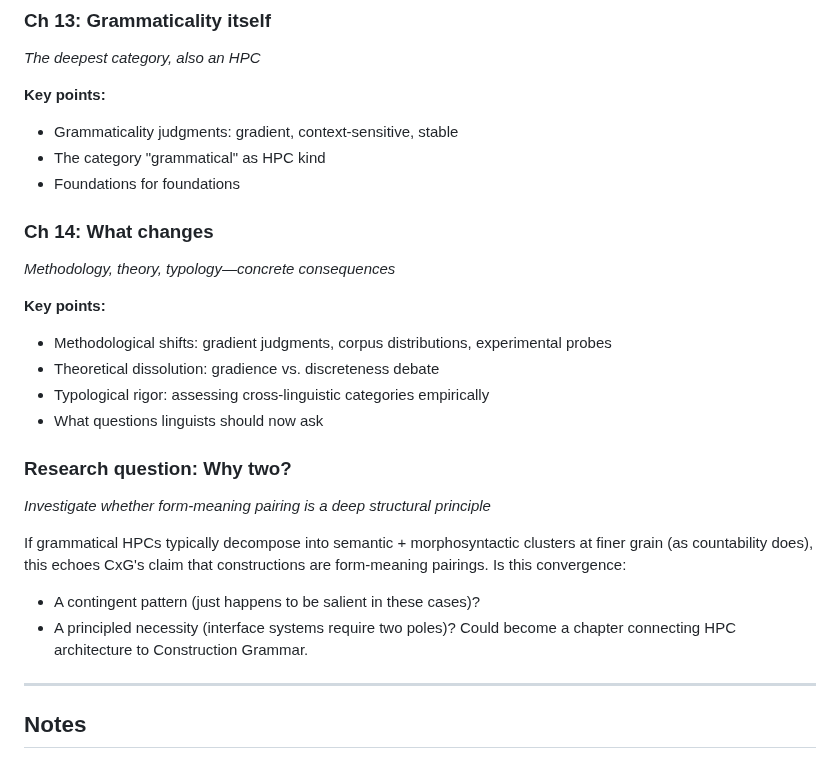
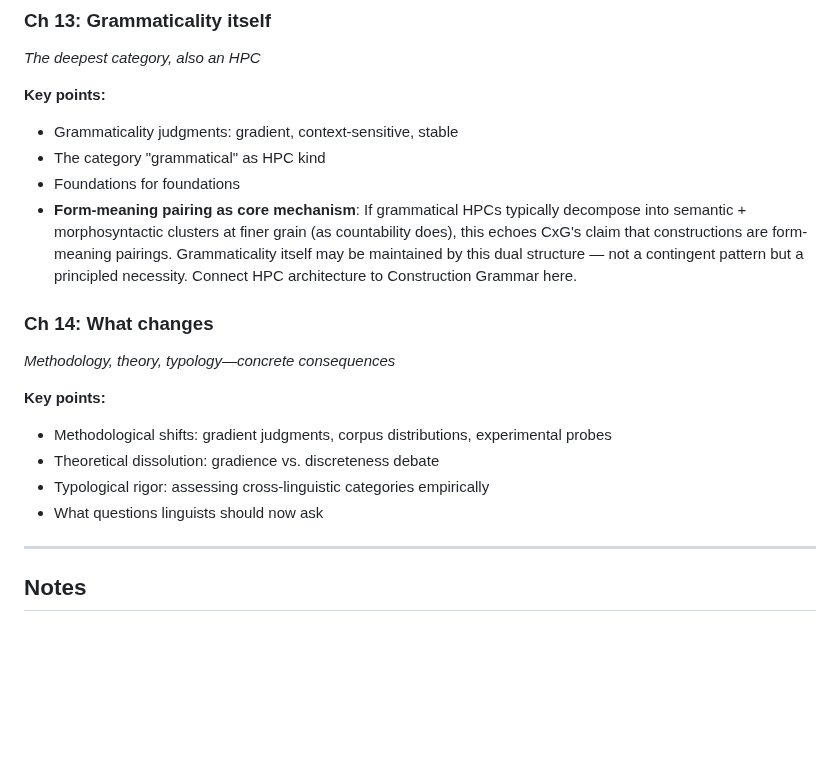
Before and after one commit to BrettRey/hpc-book, a Markdown page: notes/CHAPTER_OUTLINE.md, the part around the change. Rendered like a GitHub page; blank space fills up the shorter version.

Commit message:
Move 'form-meaning pairing' into Ch 13 (Grammaticality)
Form-meaning pairing may be the core mechanism maintaining grammaticality itself — not a contingent pattern but a principled necessity. CxG connection fits here.

```diff
--- a/notes/CHAPTER_OUTLINE.md
+++ b/notes/CHAPTER_OUTLINE.md
@@ -147,6 +147,7 @@
 - Grammaticality judgments: gradient, context-sensitive, stable
 - The category "grammatical" as HPC kind
 - Foundations for foundations
+- **Form-meaning pairing as core mechanism**: If grammatical HPCs typically decompose into semantic + morphosyntactic clusters at finer grain (as countability does), this echoes CxG's claim that constructions are form-meaning pairings. Grammaticality itself may be maintained by this dual structure — not a contingent pattern but a principled necessity. Connect HPC architecture to Construction Grammar here.
 
 ### Ch 14: What changes
 *Methodology, theory, typology—concrete consequences*
@@ -156,14 +157,6 @@
 - Theoretical dissolution: gradience vs. discreteness debate
 - Typological rigor: assessing cross-linguistic categories empirically
 - What questions linguists should now ask
-
-### Research question: Why two?
-*Investigate whether form-meaning pairing is a deep structural principle*
-
-If grammatical HPCs typically decompose into semantic + morphosyntactic clusters at finer grain (as countability does), this echoes CxG's claim that constructions are form-meaning pairings. Is this convergence:
-- A contingent pattern (just happens to be salient in these cases)?
-- A principled necessity (interface systems require two poles)?
-Could become a chapter connecting HPC architecture to Construction Grammar.
 
 ---
 
```
